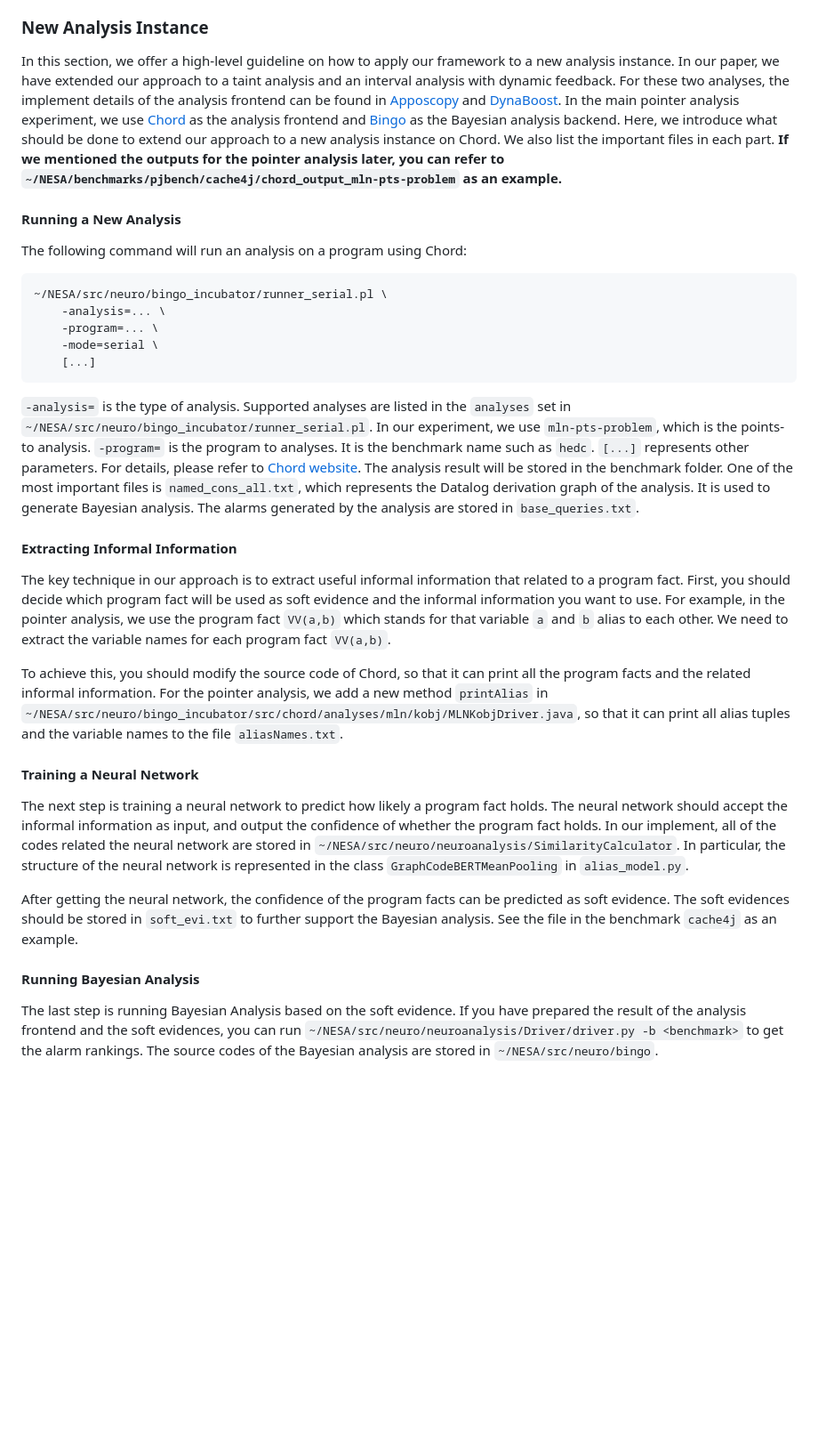
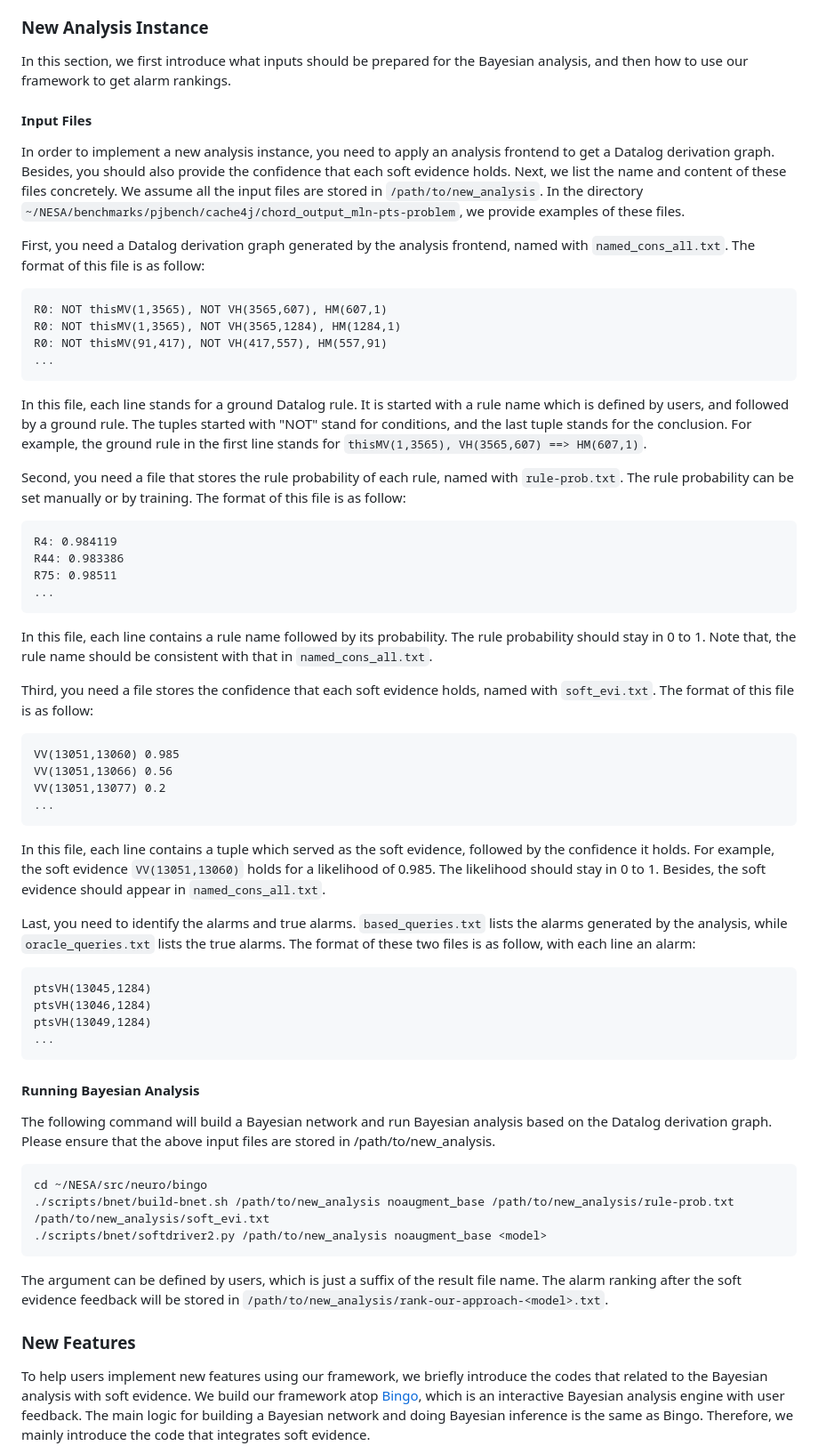
Before and after one commit to ltcRandomwalk/NESA, a Markdown page: README.md, the part around the change printed below. Shown: that part at 89% size. Rendered like a GitHub page; blank space fills up the shorter version.

Commit message:
Update reusability guide

````diff
--- a/README.md
+++ b/README.md
@@ -475,53 +479,77 @@ The result ranking will be stored in `~/NESA/benchmarks/pjbench/new_benchmark/ch
 
 ### New Analysis Instance
 
-In this section, we offer a high-level guideline on how to apply our framework to a new analysis instance.
-In our paper, we have extended our approach to a taint analysis and an interval analysis with dynamic feedback.
-For these two analyses, the implement details of the analysis frontend can be found in [Apposcopy](https://github.com/utopia-group/apposcopy) and [DynaBoost](https://zenodo.org/records/4731470).
-In the main pointer analysis experiment, we use [Chord](https://bitbucket.org/psl-lab/jchord/src/master/) as the analysis frontend and [Bingo](https://github.com/difflog-project/bingo) as the Bayesian analysis backend.
-Here, we introduce what should be done to extend our approach to a new analysis instance on Chord. We also list the important files in each part.
-**If we mentioned the outputs for the pointer analysis later, you can refer to `~/NESA/benchmarks/pjbench/cache4j/chord_output_mln-pts-problem` as an example.**
+In this section, we first introduce what inputs should be prepared for the Bayesian analysis, and then how to use our framework to get alarm rankings.
 
-#### Running a New Analysis
+#### Input Files
 
-The following command will run an analysis on a program using Chord:
+In order to implement a new analysis instance, you need to apply an analysis frontend to get a Datalog derivation graph. Besides, you should also provide the confidence that each soft evidence holds. Next, we list the name and content of these files concretely. We assume all the input files are stored in `/path/to/new_analysis`. In the directory `~/NESA/benchmarks/pjbench/cache4j/chord_output_mln-pts-problem`, we provide examples of these files.
 
-```bash
-~/NESA/src/neuro/bingo_incubator/runner_serial.pl \
-    -analysis=... \
-    -program=... \
-    -mode=serial \
-    [...]
+First, you need a Datalog derivation graph generated by the analysis frontend, named with `named_cons_all.txt`. The format of this file is as follow:
+
+```
+R0: NOT thisMV(1,3565), NOT VH(3565,607), HM(607,1)
+R0: NOT thisMV(1,3565), NOT VH(3565,1284), HM(1284,1)
+R0: NOT thisMV(91,417), NOT VH(417,557), HM(557,91)
+...
 ```
 
-`-analysis=` is the type of analysis. Supported analyses are listed in the `analyses` set in `~/NESA/src/neuro/bingo_incubator/runner_serial.pl`. In our experiment, we use `mln-pts-problem`, which is the points-to analysis.
-`-program=` is the program to analyses. It is the benchmark name such as `hedc`.
-`[...]` represents other parameters. For details, please refer to [Chord website](https://bitbucket.org/psl-lab/jchord/src/master/).
-The analysis result will be stored in the benchmark folder. One of the most important files is `named_cons_all.txt`, which represents the Datalog derivation graph of the analysis.
-It is used to generate Bayesian analysis.
-The alarms generated by the analysis are stored in `base_queries.txt`.
+In this file, each line stands for a ground Datalog rule. It is started with a rule name which is defined by users, and followed by a ground rule. The tuples started with "NOT" stand for conditions, and the last tuple stands for the conclusion.
+For example, the ground rule in the first line stands for `thisMV(1,3565), VH(3565,607) ==> HM(607,1)`.
 
-#### Extracting Informal Information
+Second, you need a file that stores the rule probability of each rule, named with `rule-prob.txt`. The rule probability can be set manually or by training. The format of this file is as follow:
 
-The key technique in our approach is to extract useful informal information that related to a program fact.
-First, you should decide which program fact will be used as soft evidence and the informal information you want to use.
-For example, in the pointer analysis, we use the program fact `VV(a,b)` which stands for that variable `a` and `b` alias to each other.
-We need to extract the variable names for each program fact `VV(a,b)`.
+```
+R4: 0.984119
+R44: 0.983386
+R75: 0.98511
+...
+```
 
-To achieve this, you should modify the source code of Chord, so that it can print all the program facts and the related informal information.
-For the pointer analysis, we add a new method `printAlias` in `~/NESA/src/neuro/bingo_incubator/src/chord/analyses/mln/kobj/MLNKobjDriver.java`, so that it can print all alias tuples and the variable names to the file `aliasNames.txt`.
+In this file, each line contains a rule name followed by its probability. The rule probability should stay in 0 to 1. Note that, the rule name should be consistent with that in `named_cons_all.txt`.
 
-#### Training a Neural Network
+Third, you need a file stores the confidence that each soft evidence holds, named with `soft_evi.txt`. The format of this file is as follow:
 
-The next step is training a neural network to predict how likely a program fact holds.
-The neural network should accept the informal information as input, and output the confidence of whether the program fact holds.
-In our implement, all of the codes related the neural network are stored in `~/NESA/src/neuro/neuroanalysis/SimilarityCalculator`.
-In particular, the structure of the neural network is represented in the class `GraphCodeBERTMeanPooling` in `alias_model.py`.
+```
+VV(13051,13060) 0.985
+VV(13051,13066) 0.56
+VV(13051,13077) 0.2
+...
+```
 
-After getting the neural network, the confidence of the program facts can be predicted as soft evidence.
-The soft evidences should be stored in `soft_evi.txt` to further support the Bayesian analysis. See the file in the benchmark `cache4j` as an example.
+In this file, each line contains a tuple which served as the soft evidence, followed by the confidence it holds.
+For example, the soft evidence `VV(13051,13060)` holds for a likelihood of 0.985. The likelihood should stay in 0 to 1. Besides, the soft evidence should appear in `named_cons_all.txt`.
+
+Last, you need to identify the alarms and true alarms. `based_queries.txt` lists the alarms generated  by the analysis, while `oracle_queries.txt` lists the true alarms. The format of these two files is as follow, with each line an alarm:
+
+```
+ptsVH(13045,1284)
+ptsVH(13046,1284)
+ptsVH(13049,1284)
+...
+```
+
+
+
+
 
 #### Running Bayesian Analysis
 
-The last step is running Bayesian Analysis based on the soft evidence. If you have prepared the result of the analysis frontend and the soft evidences, you can run `~/NESA/src/neuro/neuroanalysis/Driver/driver.py -b <benchmark>` to get the alarm rankings.
-The source codes of the Bayesian analysis are stored in `~/NESA/src/neuro/bingo`.
+The following command will build a Bayesian network and run Bayesian analysis based on the Datalog derivation graph. Please ensure that the above input files are stored in /path/to/new_analysis.
+
+```bash
+cd ~/NESA/src/neuro/bingo
+./scripts/bnet/build-bnet.sh /path/to/new_analysis noaugment_base /path/to/new_analysis/rule-prob.txt /path/to/new_analysis/soft_evi.txt
+./scripts/bnet/softdriver2.py /path/to/new_analysis noaugment_base <model>
+```
+
+The <model> argument can be defined by users, which is just a suffix of the result file name. The alarm ranking after the soft evidence feedback will be stored in `/path/to/new_analysis/rank-our-approach-<model>.txt`.
+
+
+### New Features
+
+To help users implement new features using our framework, we briefly introduce the codes that related to the Bayesian analysis with soft evidence.
+We build our framework atop [Bingo](https://github.com/difflog-project/bingo), which is an interactive Bayesian analysis engine with user feedback.
+The main logic for building a Bayesian network and doing Bayesian inference is the same as Bingo.
+Therefore, we mainly introduce the code that integrates soft evidence.
+
````
Also changed, not shown: other parts of README.md (+26 -6 lines).
